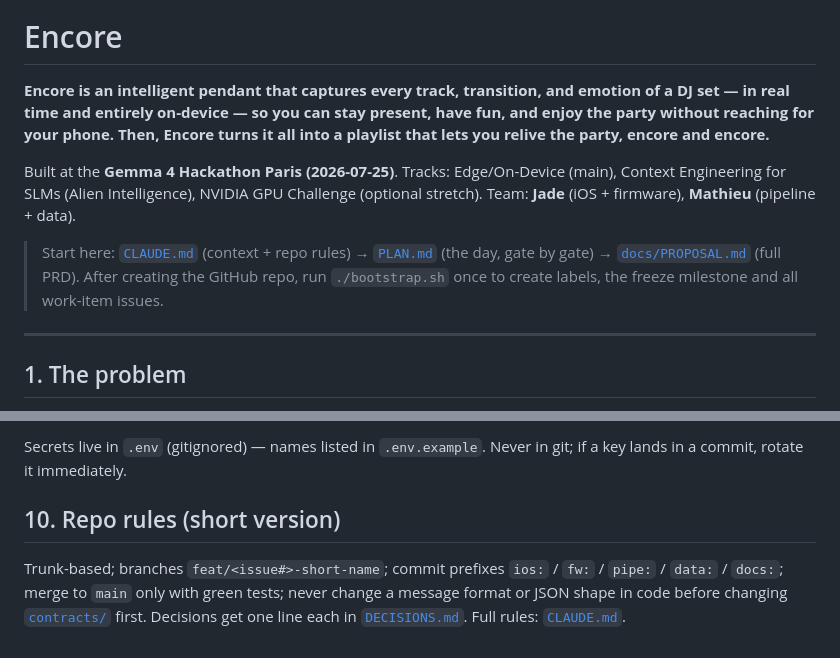
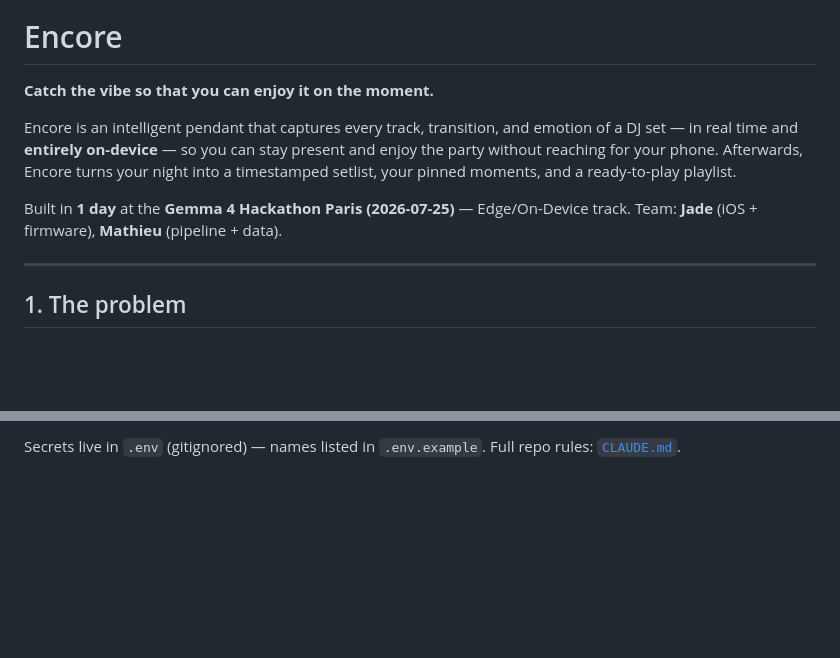
Before and after one commit to cduchinois/encore_pendentif, a Markdown page: README.md, 2 parts joined by grey strips. Drawn GitHub-style; blank space fills up the shorter version.

````diff
--- a/README.md
+++ b/README.md
@@ -1,12 +5,11 @@
 # Encore
 
-**Encore is an intelligent pendant that captures every track, transition, and emotion of a DJ set — in real time and entirely on-device — so you can stay present, have fun, and enjoy the party without reaching for your phone. Then, Encore turns it all into a playlist that lets you relive the party, encore and encore.**
+**Catch the vibe so that you can enjoy it on the moment.**
 
-Built at the **Gemma 4 Hackathon Paris (2026-07-25)**. Tracks: Edge/On-Device (main), Context Engineering for SLMs (Alien Intelligence), NVIDIA GPU Challenge (optional stretch).
+Encore is an intelligent pendant that captures every track, transition, and emotion of a DJ set — in real time and **entirely on-device** — so you can stay present and enjoy the party without reaching for your phone. Afterwards, Encore turns your night into a timestamped setlist, your pinned moments, and a ready-to-play playlist.
+
+Built in **1 day** at the **Gemma 4 Hackathon Paris (2026-07-25)** — Edge/On-Device track.
 Team: **Jade** (iOS + firmware), **Mathieu** (pipeline + data).
-
-> Start here: [`CLAUDE.md`](CLAUDE.md) (context + repo rules) → [`PLAN.md`](PLAN.md) (the day, gate by gate) → [`docs/PROPOSAL.md`](docs/PROPOSAL.md) (full PRD).
-> After creating the GitHub repo, run `./bootstrap.sh` once to create labels, the freeze milestone and all work-item issues.
 
 ---
 
@@ -144,7 +114,3 @@ python pipeline/bench/context_bench.py
 ```
 
-Secrets live in `.env` (gitignored) — names listed in `.env.example`. Never in git; if a key lands in a commit, rotate it immediately.
-
-## 10. Repo rules (short version)
-
-Trunk-based; branches `feat/<issue#>-short-name`; commit prefixes `ios:` / `fw:` / `pipe:` / `data:` / `docs:`; merge to `main` only with green tests; never change a message format or JSON shape in code before changing [`contracts/`](contracts/README.md) first. Decisions get one line each in [`DECISIONS.md`](DECISIONS.md). Full rules: [`CLAUDE.md`](CLAUDE.md).
+Secrets live in `.env` (gitignored) — names listed in `.env.example`. Full repo rules: [`CLAUDE.md`](CLAUDE.md).
````
Also changed, not shown: other parts of README.md (+35 -64 lines).
